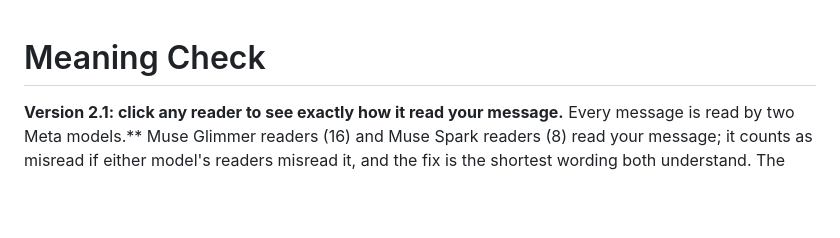
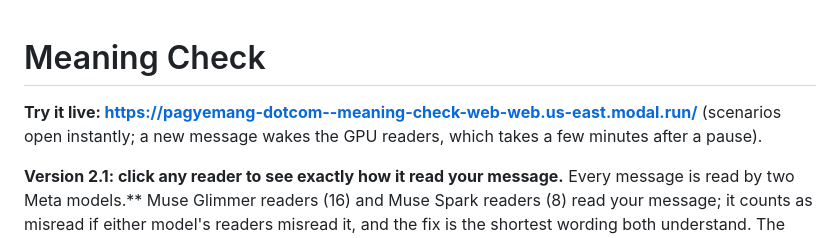
Before and after one commit to pagyemang-dotcom/meaning-check, a Markdown page: README.md, the part around the change. GitHub-like rendering; blank space fills up the shorter version.

Commit message:
Update README with live demo link and version info
Added a live demo link and clarified version details.

```diff
--- a/README.md
+++ b/README.md
@@ -1,4 +1,5 @@
 # Meaning Check
+**Try it live: https://pagyemang-dotcom--meaning-check-web-web.us-east.modal.run/** (scenarios open instantly; a new message wakes the GPU readers, which takes a few minutes after a pause).
 
 **Version 2.1: click any reader to see exactly how it read your message.** Every message is read by two Meta models.** Muse Glimmer readers (16) and Muse Spark readers (8) read
 your message; it counts as misread if either model's readers misread it, and the fix is the shortest wording both
```
